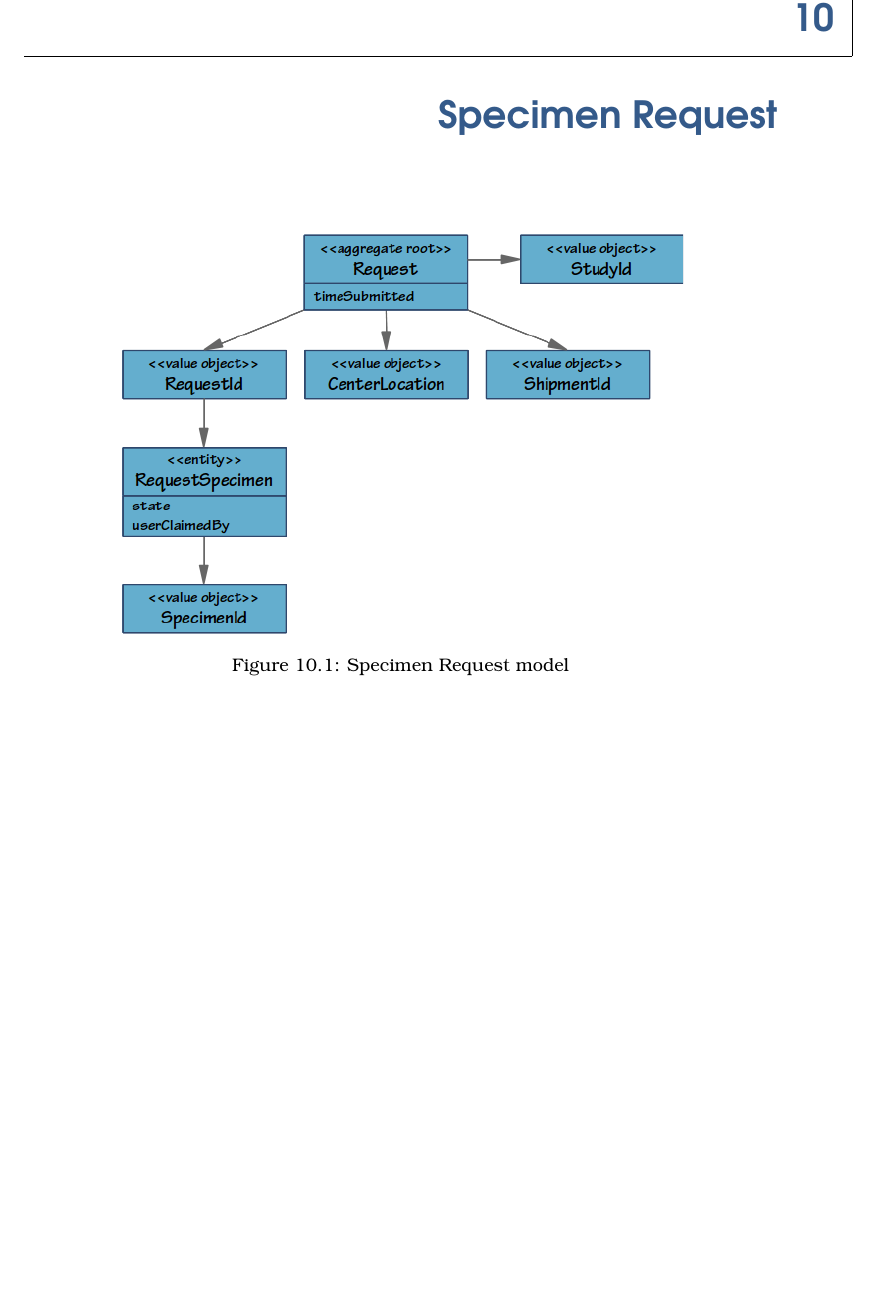
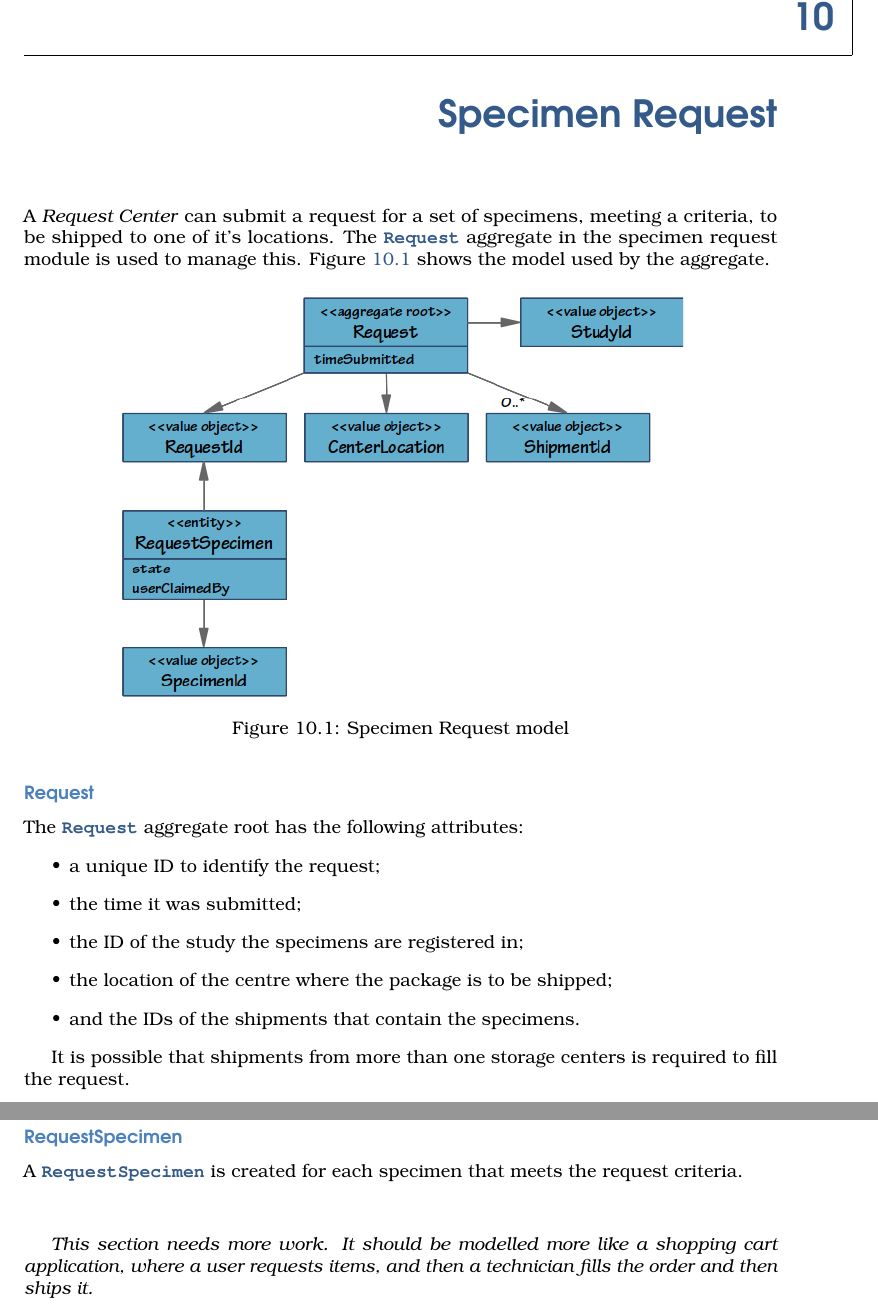
Before and after one commit to CBSR-Biobank/biobankv4design, a LaTeX book (main.tex, which reads specimen-request.tex): part of page 41 of 49 before the commit and two parts of pages 41 and 42 of 49 after it, the two joined at a grey line, cut so that both start at the same text, the shorter picture padded with empty space. Compiled offline with pdfLaTeX.

Commit message:
added some content to specimen request chapter

```diff
--- a/specimen-request.tex
+++ b/specimen-request.tex
@@ -1,5 +1,10 @@
 \chapter{Specimen Request}
 \label{chap:specimen-request}
+
+A \emph{Request Center} can submit a request for a set of specimens, meeting a
+criteria, to be shipped to one of it's locations.  The \entitytarget{Request}
+aggregate in the specimen request module is used to manage this. Figure
+\ref{fig:specimen-request} shows the model used by the aggregate.
 
 \begin{figure}[H]
   \centering
@@ -9,6 +14,29 @@
   \label{fig:specimen-request}
 \end{figure}
 
+\subsection*{Request}
+The \entitylink{Request} aggregate root has the following attributes:
+\begin{itemize}
+\item a unique ID to identify the request;
+\item the time it was submitted;
+\item the ID of the study the specimens are registered in;
+\item the location of the centre where the package is to be shipped;
+\item and the IDs of the shipments that contain the specimens.
+\end{itemize}
+
+It is possible that shipments from more than one storage centers is required to
+fill the request.
+
+\subsection*{RequestSpecimen}
+A \entitytarget{RequestSpecimen} is created for each specimen that meets the
+request criteria.
+
+\vspace{10mm}
+
+\emph{This section needs more work. It should be modelled more like a shopping
+  cart application, where a user requests items, and then a technician fills the
+  order and then ships it.}
+
 % Local Variables:
 % compile-command: "/usr/bin/rubber --pdf main"
 % End:
```
Also changed, not shown: images/specimen-request.png, 1 other file.
